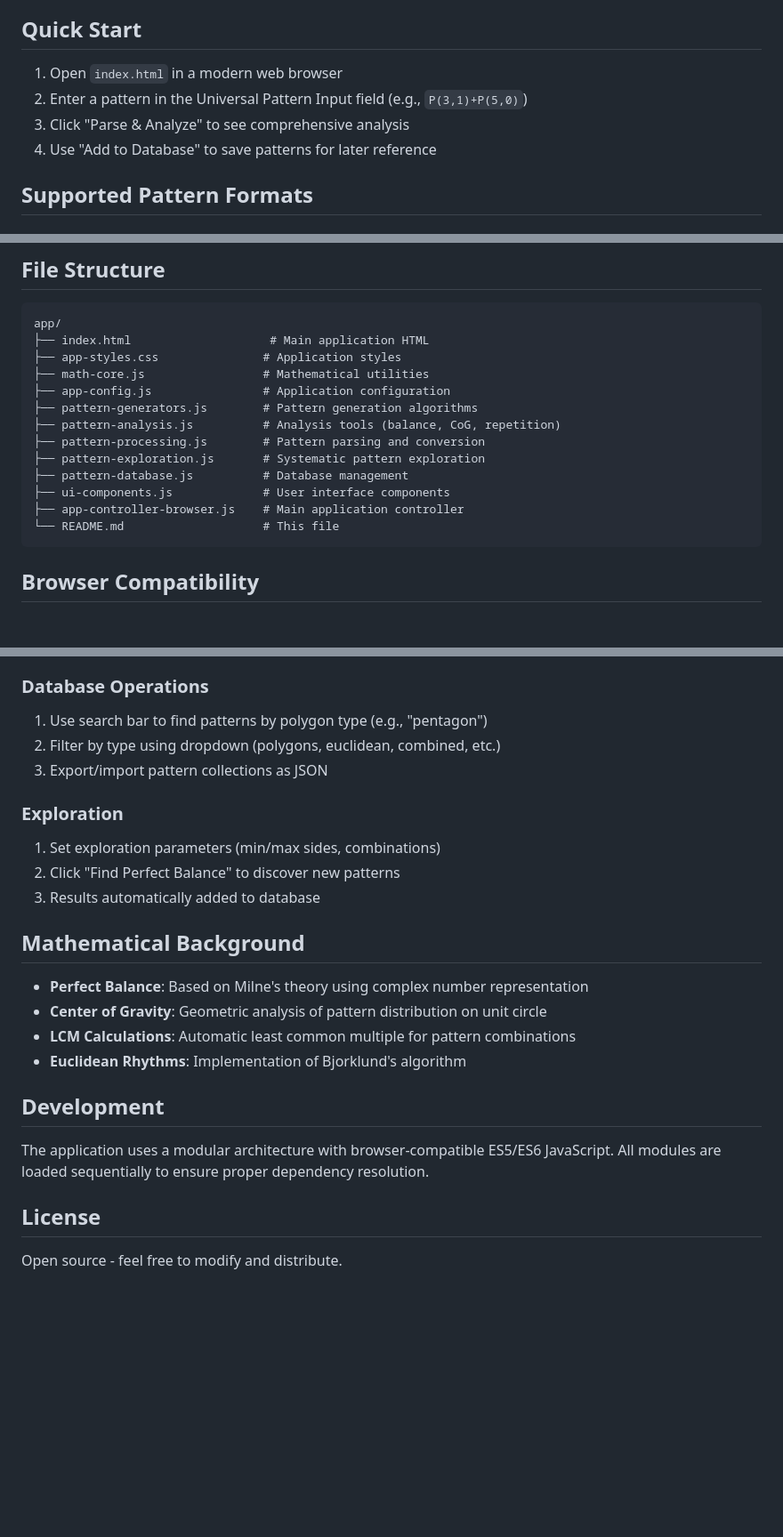
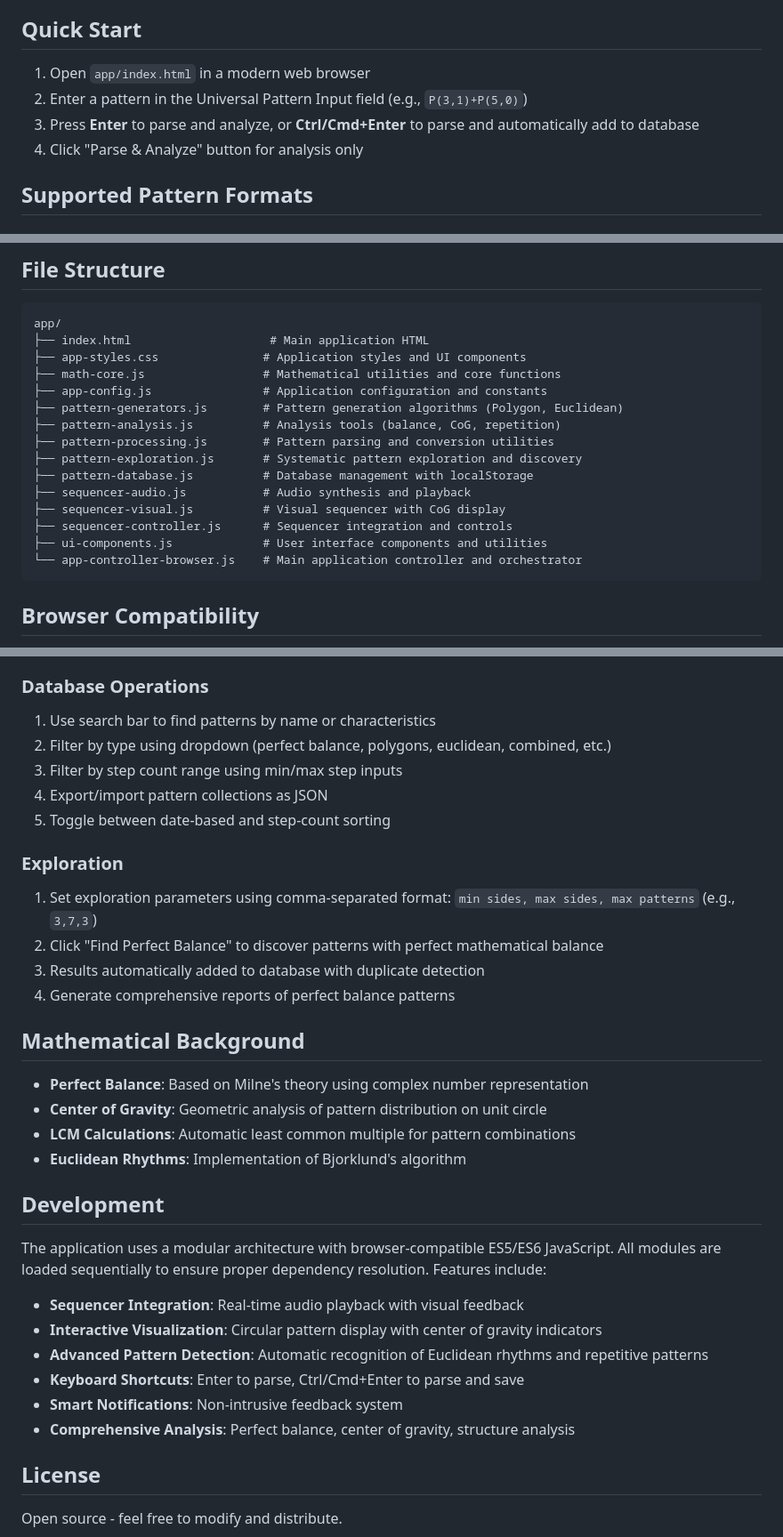
Before and after one commit to Enkerli/rhythm_pattern_explorer, a Markdown page: README.md, 3 parts joined by grey strips. Shown at 89% size. Rendered like a GitHub page; blank space fills up the shorter version.

Commit message:
Update readme to reflect recent changes

````diff
--- a/README.md
+++ b/README.md
@@ -17,10 +17,10 @@ A comprehensive web application for analyzing and exploring rhythmic patterns us
 
 ## Quick Start
 
-1. Open `index.html` in a modern web browser
+1. Open `app/index.html` in a modern web browser
 2. Enter a pattern in the Universal Pattern Input field (e.g., `P(3,1)+P(5,0)`)
-3. Click "Parse & Analyze" to see comprehensive analysis
-4. Use "Add to Database" to save patterns for later reference
+3. Press **Enter** to parse and analyze, or **Ctrl/Cmd+Enter** to parse and automatically add to database
+4. Click "Parse & Analyze" button for analysis only
 
 ## Supported Pattern Formats
 
@@ -62,17 +62,19 @@ A comprehensive web application for analyzing and exploring rhythmic patterns us
 ```
 app/
 ├── index.html                    # Main application HTML
-├── app-styles.css               # Application styles
-├── math-core.js                 # Mathematical utilities
-├── app-config.js                # Application configuration
-├── pattern-generators.js        # Pattern generation algorithms
+├── app-styles.css               # Application styles and UI components
+├── math-core.js                 # Mathematical utilities and core functions
+├── app-config.js                # Application configuration and constants
+├── pattern-generators.js        # Pattern generation algorithms (Polygon, Euclidean)
 ├── pattern-analysis.js          # Analysis tools (balance, CoG, repetition)
-├── pattern-processing.js        # Pattern parsing and conversion
-├── pattern-exploration.js       # Systematic pattern exploration
-├── pattern-database.js          # Database management
-├── ui-components.js             # User interface components
-├── app-controller-browser.js    # Main application controller
-└── README.md                    # This file
+├── pattern-processing.js        # Pattern parsing and conversion utilities
+├── pattern-exploration.js       # Systematic pattern exploration and discovery
+├── pattern-database.js          # Database management with localStorage
+├── sequencer-audio.js           # Audio synthesis and playback
+├── sequencer-visual.js          # Visual sequencer with CoG display
+├── sequencer-controller.js      # Sequencer integration and controls
+├── ui-components.js             # User interface components and utilities
+└── app-controller-browser.js    # Main application controller and orchestrator
 ```
 
 ## Browser Compatibility
@@ -93,14 +95,17 @@ app/
 3. Save to database for later reference
 
 ### Database Operations
-1. Use search bar to find patterns by polygon type (e.g., "pentagon")
-2. Filter by type using dropdown (polygons, euclidean, combined, etc.)
-3. Export/import pattern collections as JSON
+1. Use search bar to find patterns by name or characteristics
+2. Filter by type using dropdown (perfect balance, polygons, euclidean, combined, etc.)
+3. Filter by step count range using min/max step inputs
+4. Export/import pattern collections as JSON
+5. Toggle between date-based and step-count sorting
 
 ### Exploration
-1. Set exploration parameters (min/max sides, combinations)
-2. Click "Find Perfect Balance" to discover new patterns
-3. Results automatically added to database
+1. Set exploration parameters using comma-separated format: `min sides, max sides, max patterns` (e.g., `3,7,3`)
+2. Click "Find Perfect Balance" to discover patterns with perfect mathematical balance
+3. Results automatically added to database with duplicate detection
+4. Generate comprehensive reports of perfect balance patterns
 
 ## Mathematical Background
 
@@ -111,7 +116,14 @@ app/
 
 ## Development
 
-The application uses a modular architecture with browser-compatible ES5/ES6 JavaScript. All modules are loaded sequentially to ensure proper dependency resolution.
+The application uses a modular architecture with browser-compatible ES5/ES6 JavaScript. All modules are loaded sequentially to ensure proper dependency resolution. Features include:
+
+- **Sequencer Integration**: Real-time audio playback with visual feedback
+- **Interactive Visualization**: Circular pattern display with center of gravity indicators
+- **Advanced Pattern Detection**: Automatic recognition of Euclidean rhythms and repetitive patterns
+- **Keyboard Shortcuts**: Enter to parse, Ctrl/Cmd+Enter to parse and save
+- **Smart Notifications**: Non-intrusive feedback system
+- **Comprehensive Analysis**: Perfect balance, center of gravity, structure analysis
 
 ## License
 
````
Also changed, not shown: other parts of README.md (+1 -1 lines).
